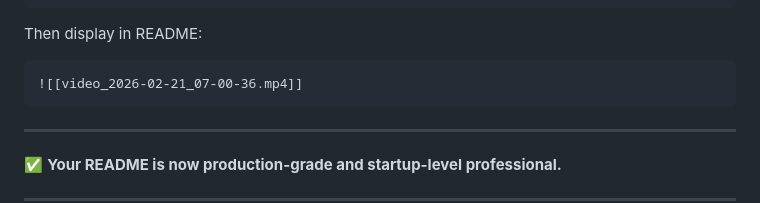
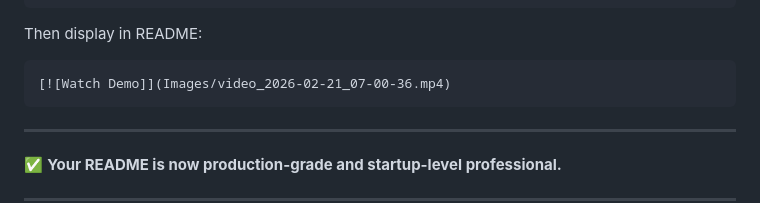
Before and after one commit to Ashu-Arudia/Hellfire-club, a Markdown page: README.md, the part around the change. GitHub-like rendering.

Commit message:
Added video

````diff
--- a/README.md
+++ b/README.md
@@ -334,7 +334,7 @@ README_assets/
 Then display in README:
 
 ```md
-![[video_2026-02-21_07-00-36.mp4]]
+[![Watch Demo]](Images/video_2026-02-21_07-00-36.mp4)
 ```
 
 ---
````
